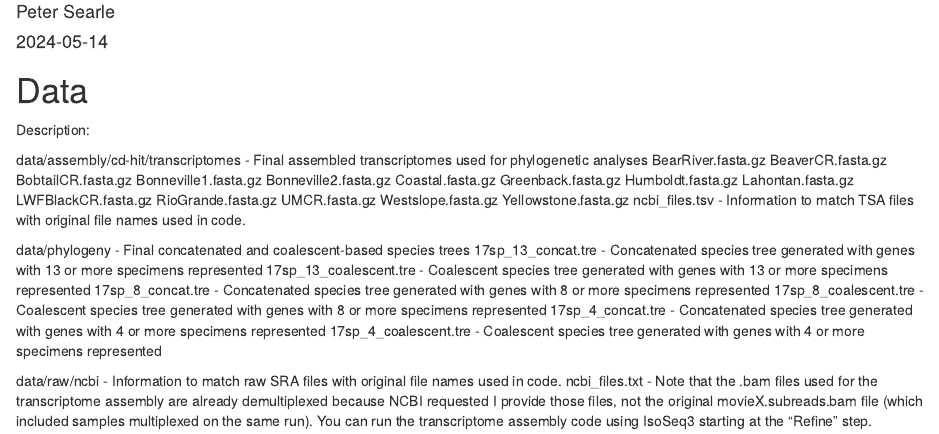
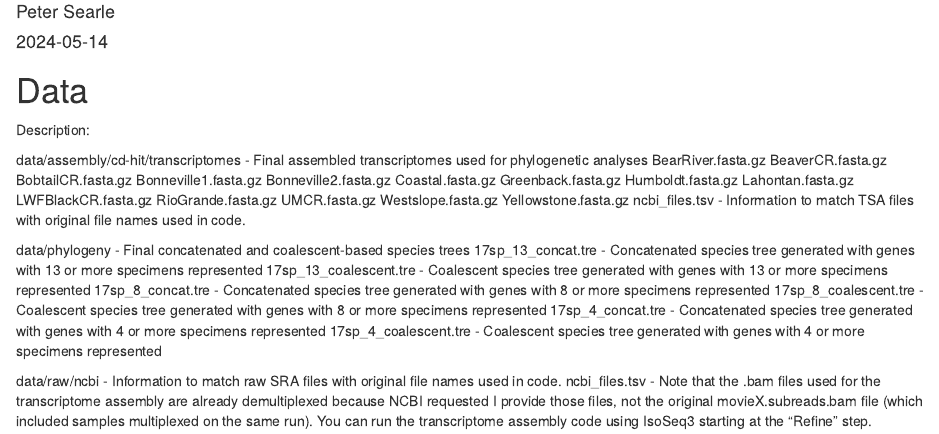
Before and after one commit to pcsearle/cutthroat, an R Markdown document (data/README.Rmd): the page in a window 1100 px wide, from 70 px down. Rendered offline with R 4.5, knitr and Pandoc, with nearby package versions.

Commit message:
Update README.Rmd

```diff
--- a/data/README.Rmd
+++ b/data/README.Rmd
@@ -35,4 +35,4 @@ data/phylogeny - Final concatenated and coalescent-based species trees
   17sp_4_coalescent.tre - Coalescent species tree generated with genes with 4 or more specimens represented
 
 data/raw/ncbi - Information to match raw SRA files with original file names used in code.
-  ncbi_files.txt - Note that the .bam files used for the transcriptome assembly are already demultiplexed because NCBI requested I provide those files, not the original movieX.subreads.bam file (which included samples multiplexed on the same run). You can run the transcriptome assembly code using IsoSeq3 starting at the "Refine" step.
+  ncbi_files.tsv - Note that the .bam files used for the transcriptome assembly are already demultiplexed because NCBI requested I provide those files, not the original movieX.subreads.bam file (which included samples multiplexed on the same run). You can run the transcriptome assembly code using IsoSeq3 starting at the "Refine" step.
```
